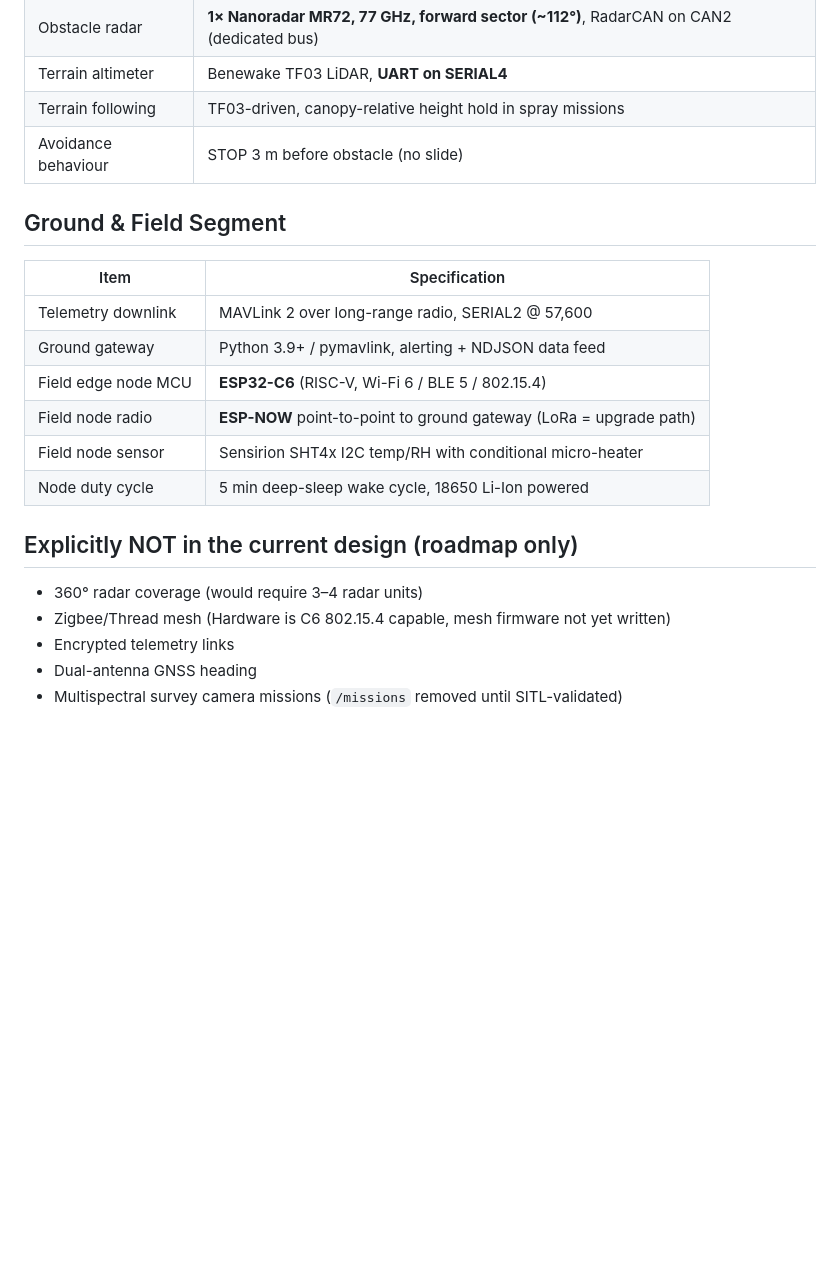
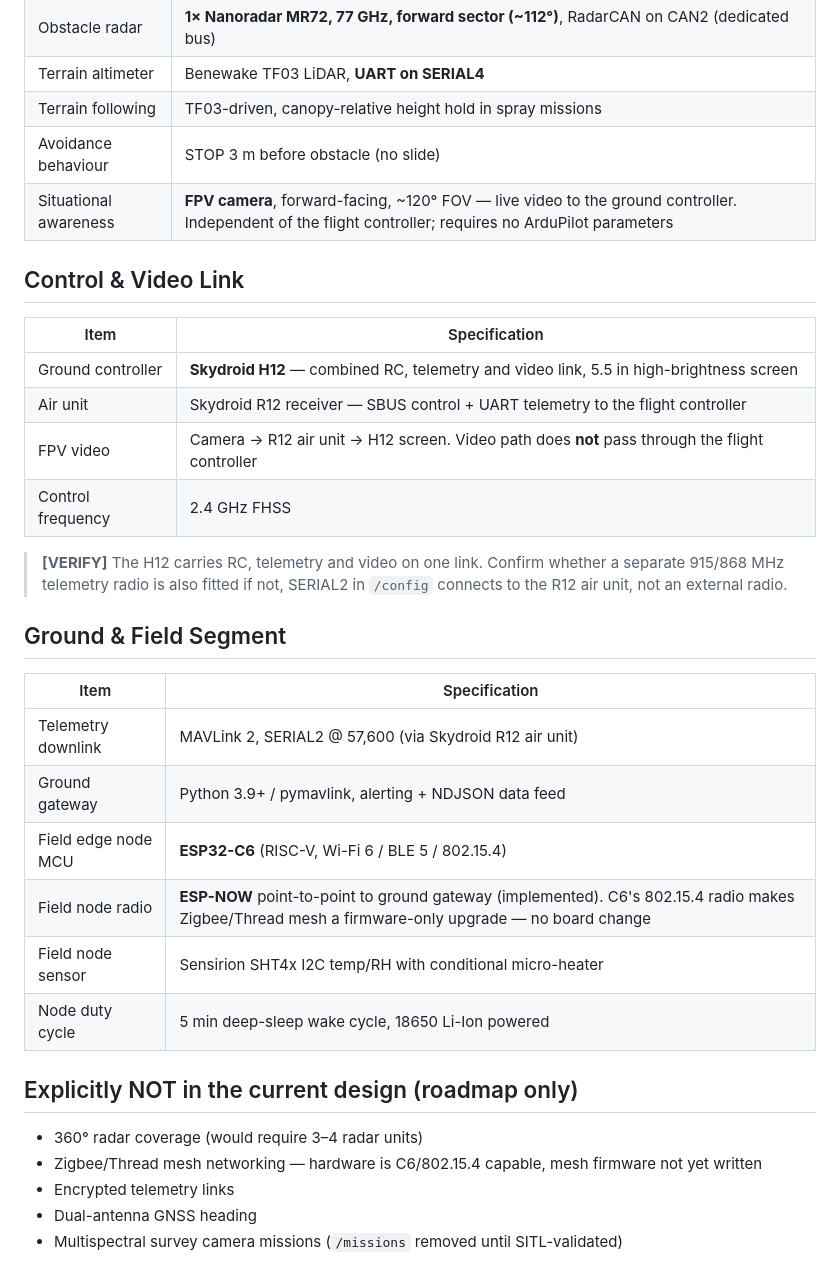
Before and after one commit to Duszed/Nomad-Aerospace-Flight-Systems, a Markdown page: SPECS.md, the part around the change. Rendered like a GitHub page; blank space fills up the shorter version.

```diff
--- a/SPECS.md
+++ b/SPECS.md
@@ -49,22 +49,36 @@ commands the aircraft.
 | Terrain altimeter | Benewake TF03 LiDAR, **UART on SERIAL4** |
 | Terrain following | TF03-driven, canopy-relative height hold in spray missions |
 | Avoidance behaviour | STOP 3 m before obstacle (no slide) |
+| Situational awareness | **FPV camera**, forward-facing, ~120° FOV — live video to the ground controller. Independent of the flight controller; requires no ArduPilot parameters |
+
+## Control & Video Link
+
+| Item | Specification |
+|---|---|
+| Ground controller | **Skydroid H12** — combined RC, telemetry and video link, 5.5 in high-brightness screen |
+| Air unit | Skydroid R12 receiver — SBUS control + UART telemetry to the flight controller |
+| FPV video | Camera → R12 air unit → H12 screen. Video path does **not** pass through the flight controller |
+| Control frequency | 2.4 GHz FHSS |
+
+> **[VERIFY]** The H12 carries RC, telemetry and video on one link. Confirm
+> whether a separate 915/868 MHz telemetry radio is also fitted  if not,
+> SERIAL2 in `/config` connects to the R12 air unit, not an external radio.
 
 ## Ground & Field Segment
 
 | Item | Specification |
 |---|---|
-| Telemetry downlink | MAVLink 2 over long-range radio, SERIAL2 @ 57,600 |
+| Telemetry downlink | MAVLink 2, SERIAL2 @ 57,600 (via Skydroid R12 air unit) |
 | Ground gateway | Python 3.9+ / pymavlink, alerting + NDJSON data feed |
 | Field edge node MCU | **ESP32-C6** (RISC-V, Wi-Fi 6 / BLE 5 / 802.15.4) |
-| Field node radio | **ESP-NOW** point-to-point to ground gateway (LoRa = upgrade path) |
+| Field node radio | **ESP-NOW** point-to-point to ground gateway (implemented). C6's 802.15.4 radio makes Zigbee/Thread mesh a firmware-only upgrade — no board change |
 | Field node sensor | Sensirion SHT4x I2C temp/RH with conditional micro-heater |
 | Node duty cycle | 5 min deep-sleep wake cycle, 18650 Li-Ion powered |
 
 ## Explicitly NOT in the current design (roadmap only)
 
 - 360° radar coverage (would require 3–4 radar units)
-- Zigbee/Thread mesh (Hardware is C6 802.15.4 capable, mesh firmware not yet written)
+- Zigbee/Thread mesh networking — hardware is C6/802.15.4 capable, mesh firmware not yet written
 - Encrypted telemetry links
 - Dual-antenna GNSS heading
 - Multispectral survey camera missions (`/missions` removed until SITL-validated)
```
